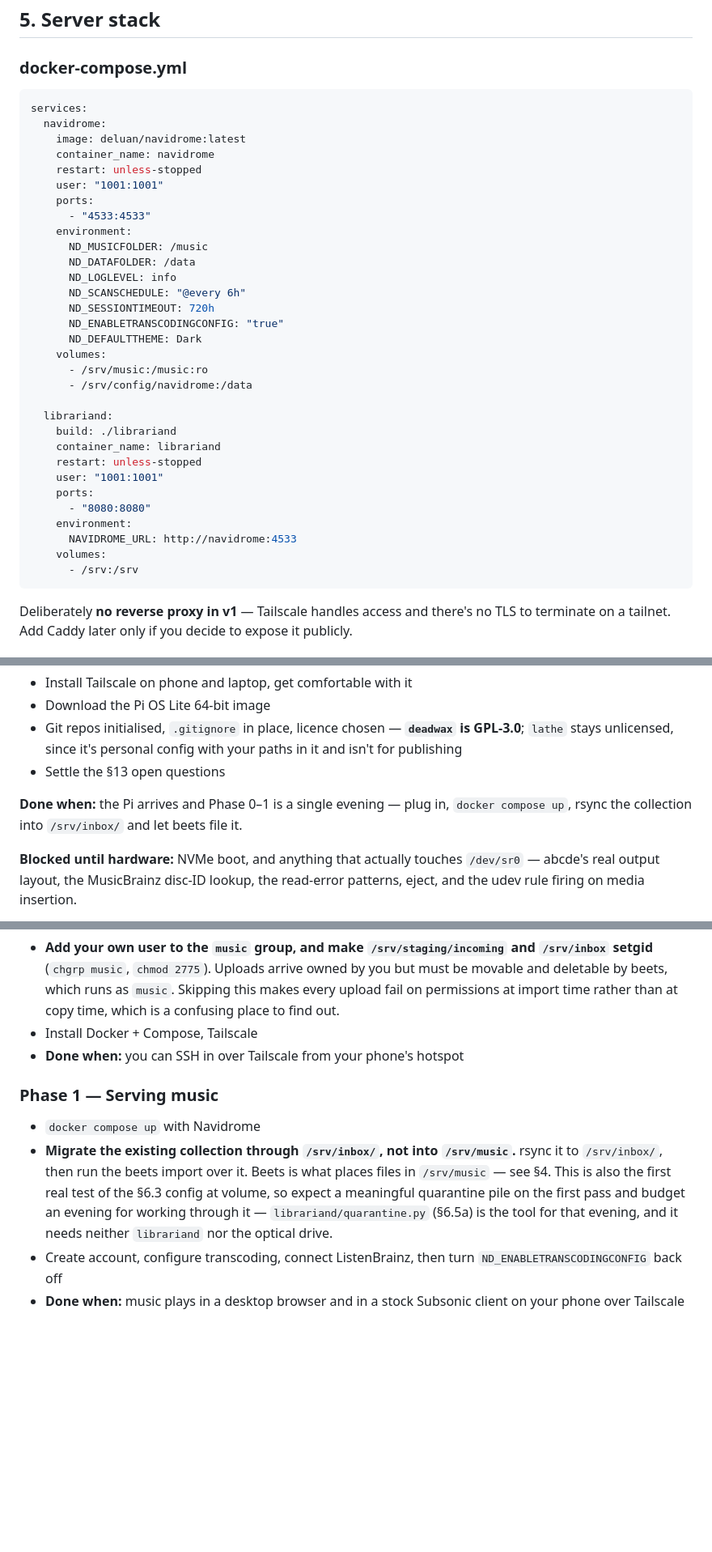
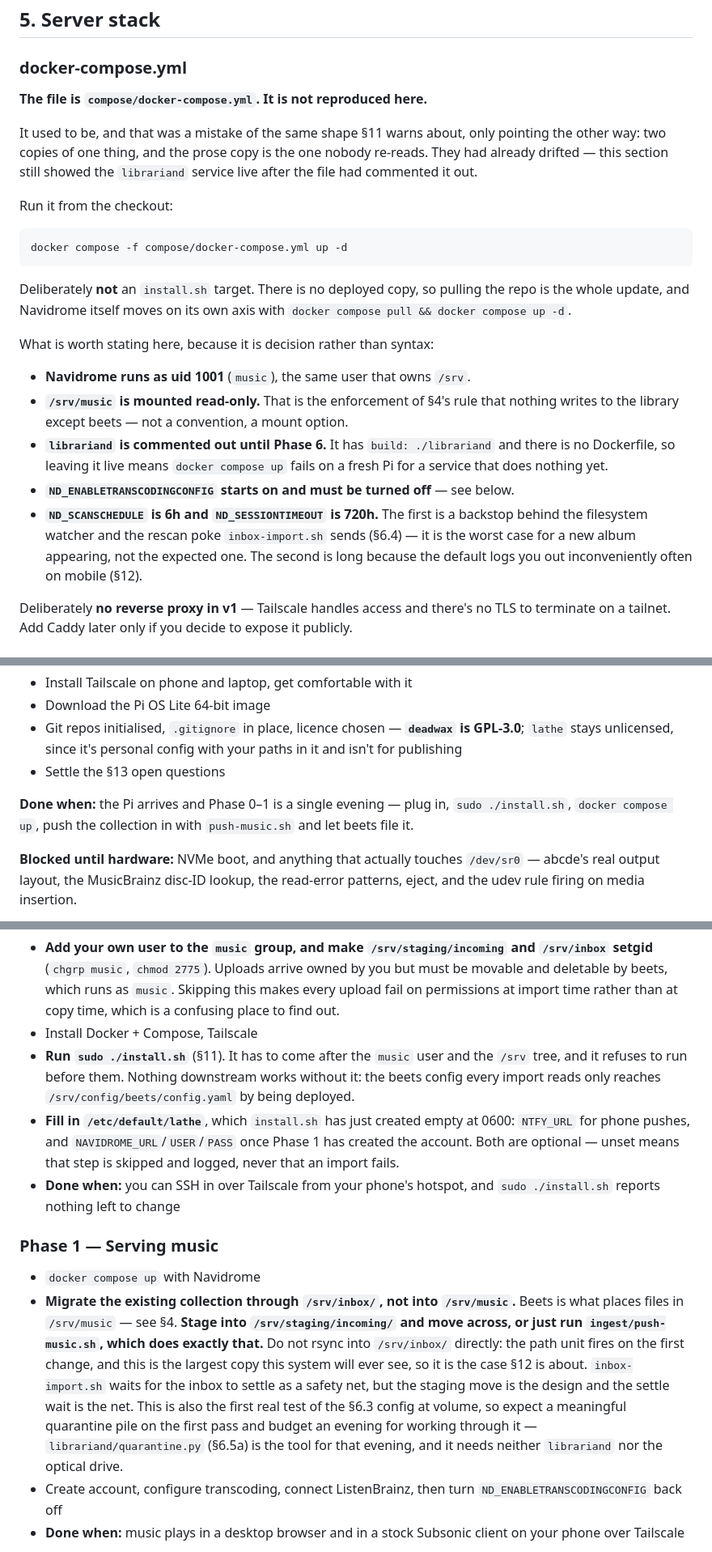
Before and after one commit to thomasmichaelkane/lathe, a Markdown page: docs/plan.md, 3 parts joined by grey strips. Shown at 81% size. Rendered like a GitHub page; blank space fills up the shorter version.

Commit message:
Reconcile the plan with what was actually built
Six places where the document had drifted from the repo. The first is the one
that would have bitten.

Phase 1 said to rsync the collection straight into /srv/inbox/. 12 says never
to do that, because the path unit fires on the first change — and the migration
is the largest copy this system will ever see, so it is precisely the case the
gotcha is about. Phase 1 now stages through /srv/staging/incoming/ or just uses
push-music.sh, which is what that script exists for. inbox-import.sh's settle
wait is the safety net, not the design. The Phase -1 "done when" line said the
same thing and is fixed with it.

install.sh was listed only under Phase 3, but Phase 1 cannot work without it:
the beets config every import reads only reaches /srv/config/beets/config.yaml
by being deployed. It moves to the end of Phase 0, after the music user and the
/srv tree it checks for, together with filling in /etc/default/lathe.

5 reproduced docker-compose.yml inline. The file exists now, so that was a
second source of truth of exactly the shape 11 warns about, pointing the other
way — and they had already drifted: 5 still showed the librariand service live
after the file had commented it out. It is now a pointer plus the four things
that are decisions rather than syntax, with the two values other sections
cross-reference kept so those references still resolve. Checked against the
file rather than asserted.

Phase 3 read as a to-do list for work that is done. It now separates written
and tested from written and unverified on hardware, which is the distinction
that matters there — the phase survives because of the second group.

12's "never edit a deployed copy" listed three targets and missed the two on
the library drive: /srv/config/beets/config.yaml and its plugins. Those are the
easiest to edit in place, because they sit where you are already working rather
than off in /etc.

Suites unaffected: autorip 34/34, quarantine 45/45, inbox-import 33/33.

Co-Authored-By: Claude Opus 5 <noreply@anthropic.com>

````diff
--- a/docs/plan.md
+++ b/docs/plan.md
@@ -145,39 +145,39 @@ touches is under `/usr/local/bin` and `/etc`.
 
 ### docker-compose.yml
 
-```yaml
-services:
-  navidrome:
-    image: deluan/navidrome:latest
-    container_name: navidrome
-    restart: unless-stopped
-    user: "1001:1001"
-    ports:
-      - "4533:4533"
-    environment:
-      ND_MUSICFOLDER: /music
-      ND_DATAFOLDER: /data
-      ND_LOGLEVEL: info
-      ND_SCANSCHEDULE: "@every 6h"
-      ND_SESSIONTIMEOUT: 720h
-      ND_ENABLETRANSCODINGCONFIG: "true"
-      ND_DEFAULTTHEME: Dark
-    volumes:
-      - /srv/music:/music:ro
-      - /srv/config/navidrome:/data
-
-  librariand:
-    build: ./librariand
-    container_name: librariand
-    restart: unless-stopped
-    user: "1001:1001"
-    ports:
-      - "8080:8080"
-    environment:
-      NAVIDROME_URL: http://navidrome:4533
-    volumes:
-      - /srv:/srv
-```
+**The file is `compose/docker-compose.yml`. It is not reproduced here.**
+
+It used to be, and that was a mistake of the same shape §11 warns about, only
+pointing the other way: two copies of one thing, and the prose copy is the one
+nobody re-reads. They had already drifted — this section still showed the
+`librariand` service live after the file had commented it out.
+
+Run it from the checkout:
+
+```sh
+docker compose -f compose/docker-compose.yml up -d
+```
+
+Deliberately **not** an `install.sh` target. There is no deployed copy, so
+pulling the repo is the whole update, and Navidrome itself moves on its own
+axis with `docker compose pull && docker compose up -d`.
+
+What is worth stating here, because it is decision rather than syntax:
+
+- **Navidrome runs as uid 1001** (`music`), the same user that owns `/srv`.
+- **`/srv/music` is mounted read-only.** That is the enforcement of §4's rule
+  that nothing writes to the library except beets — not a convention, a mount
+  option.
+- **`librariand` is commented out until Phase 6.** It has `build: ./librariand`
+  and there is no Dockerfile, so leaving it live means `docker compose up`
+  fails on a fresh Pi for a service that does nothing yet.
+- **`ND_ENABLETRANSCODINGCONFIG` starts on and must be turned off** — see
+  below.
+- **`ND_SCANSCHEDULE` is 6h and `ND_SESSIONTIMEOUT` is 720h.** The first is a
+  backstop behind the filesystem watcher and the rescan poke `inbox-import.sh`
+  sends (§6.4) — it is the worst case for a new album appearing, not the
+  expected one. The second is long because the default logs you out
+  inconveniently often on mobile (§12).
 
 Deliberately **no reverse proxy in v1** — Tailscale handles access and there's no TLS to terminate on a tailnet. Add Caddy later only if you decide to expose it publicly.
 
@@ -1426,7 +1426,7 @@ Backblaze account, restic repo, back up a small folder, **and do a restore test*
 - Git repos initialised, `.gitignore` in place, licence chosen — **`deadwax` is GPL-3.0**; `lathe` stays unlicensed, since it's personal config with your paths in it and isn't for publishing
 - Settle the §13 open questions
 
-**Done when:** the Pi arrives and Phase 0–1 is a single evening — plug in, `docker compose up`, rsync the collection into `/srv/inbox/` and let beets file it.
+**Done when:** the Pi arrives and Phase 0–1 is a single evening — plug in, `sudo ./install.sh`, `docker compose up`, push the collection in with `push-music.sh` and let beets file it.
 
 **Blocked until hardware:** NVMe boot, and anything that actually touches
 `/dev/sr0` — abcde's real output layout, the MusicBrainz disc-ID lookup, the
@@ -1455,11 +1455,30 @@ paths with setgid inboxes — all of which are Phase 1.
 - Create `music` user (uid 1001), mount the library drive **at `/srv`** by UUID in `/etc/fstab` (§4), then create the `/srv` tree on it
 - **Add your own user to the `music` group, and make `/srv/staging/incoming` and `/srv/inbox` setgid** (`chgrp music`, `chmod 2775`). Uploads arrive owned by you but must be movable and deletable by beets, which runs as `music`. Skipping this makes every upload fail on permissions at import time rather than at copy time, which is a confusing place to find out.
 - Install Docker + Compose, Tailscale
-- **Done when:** you can SSH in over Tailscale from your phone's hotspot
+- **Run `sudo ./install.sh`** (§11). It has to come after the `music` user and
+  the `/srv` tree, and it refuses to run before them. Nothing downstream works
+  without it: the beets config every import reads only reaches
+  `/srv/config/beets/config.yaml` by being deployed.
+- **Fill in `/etc/default/lathe`**, which `install.sh` has just created empty at
+  0600: `NTFY_URL` for phone pushes, and `NAVIDROME_URL`/`USER`/`PASS` once
+  Phase 1 has created the account. Both are optional — unset means that step is
+  skipped and logged, never that an import fails.
+- **Done when:** you can SSH in over Tailscale from your phone's hotspot, and
+  `sudo ./install.sh` reports nothing left to change
 
 ### Phase 1 — Serving music
 - `docker compose up` with Navidrome
-- **Migrate the existing collection through `/srv/inbox/`, not into `/srv/music`.** rsync it to `/srv/inbox/`, then run the beets import over it. Beets is what places files in `/srv/music` — see §4. This is also the first real test of the §6.3 config at volume, so expect a meaningful quarantine pile on the first pass and budget an evening for working through it — `librariand/quarantine.py` (§6.5a) is the tool for that evening, and it needs neither `librariand` nor the optical drive.
+- **Migrate the existing collection through `/srv/inbox/`, not into `/srv/music`.** Beets is what places files in `/srv/music` — see §4.
+  **Stage into `/srv/staging/incoming/` and move across, or just run
+  `ingest/push-music.sh`, which does exactly that.** Do not rsync into
+  `/srv/inbox/` directly: the path unit fires on the first change, and this is
+  the largest copy this system will ever see, so it is the case §12 is about.
+  `inbox-import.sh` waits for the inbox to settle as a safety net, but the
+  staging move is the design and the settle wait is the net.
+  This is also the first real test of the §6.3 config at volume, so expect a
+  meaningful quarantine pile on the first pass and budget an evening for
+  working through it — `librariand/quarantine.py` (§6.5a) is the tool for that
+  evening, and it needs neither `librariand` nor the optical drive.
 - Create account, configure transcoding, connect ListenBrainz, then turn `ND_ENABLETRANSCODINGCONFIG` back off
 - **Done when:** music plays in a desktop browser and in a stock Subsonic client on your phone over Tailscale
 
````
Also changed, not shown: other parts of docs/plan.md (+18 -5 lines).
